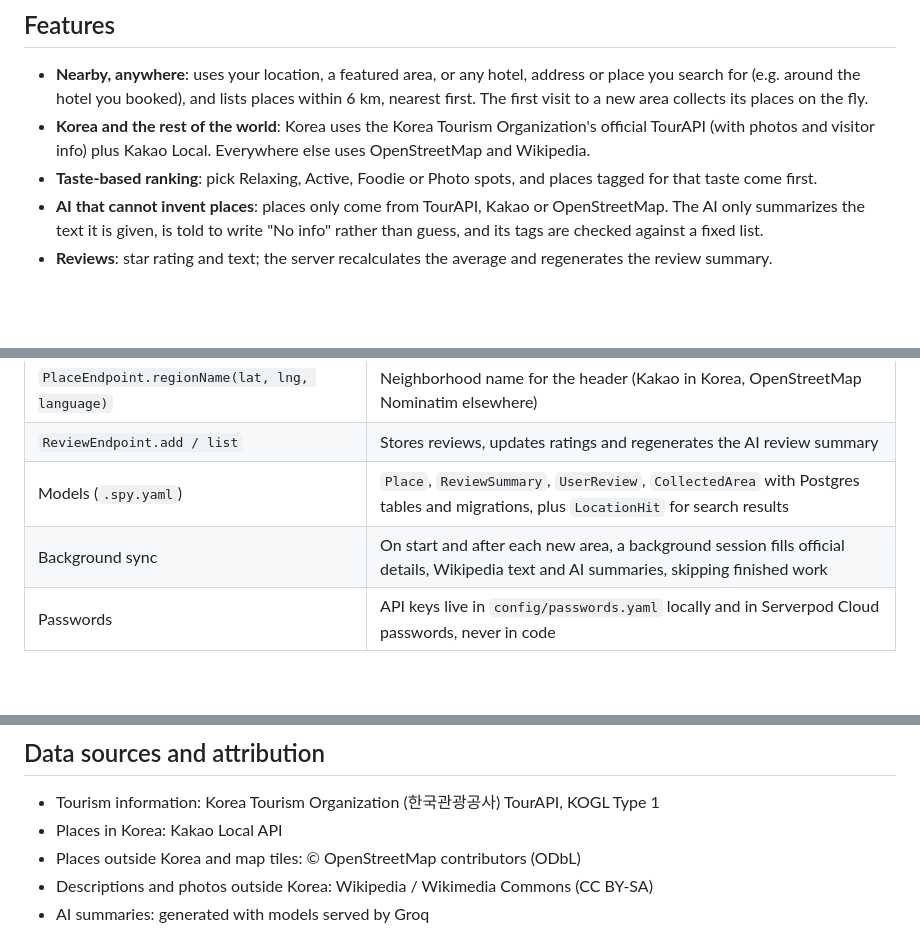
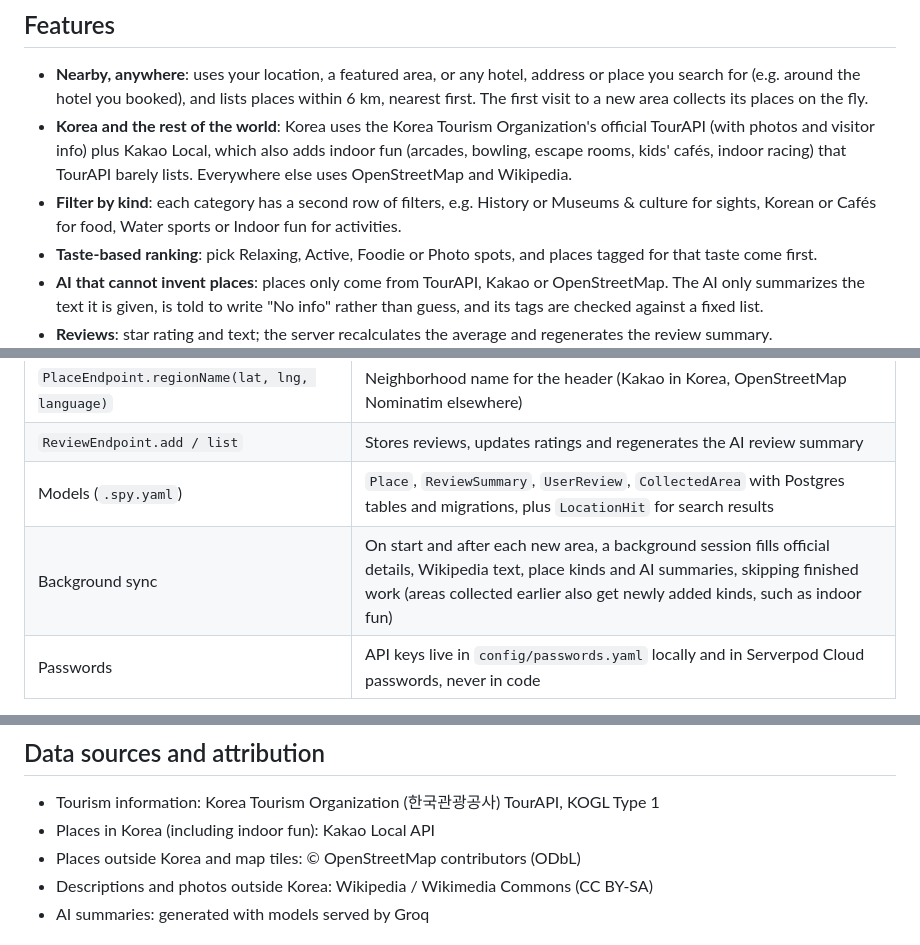
Before and after one commit to tett01/hannun-travel, a Markdown page: README.md, 3 parts joined by grey strips. Drawn GitHub-style; blank space fills up the shorter version.

Commit message:
README: describe kind filters and indoor fun from Kakao
Co-Authored-By: Claude Opus 5.5 <noreply@anthropic.com>

```diff
--- a/README.md
+++ b/README.md
@@ -13,7 +13,8 @@ Built for the Serverpod *Build Something Real* hackathon.
 ## Features
 
 - **Nearby, anywhere**: uses your location, a featured area, or any hotel, address or place you search for (e.g. around the hotel you booked), and lists places within 6 km, nearest first. The first visit to a new area collects its places on the fly.
-- **Korea and the rest of the world**: Korea uses the Korea Tourism Organization's official TourAPI (with photos and visitor info) plus Kakao Local. Everywhere else uses OpenStreetMap and Wikipedia.
+- **Korea and the rest of the world**: Korea uses the Korea Tourism Organization's official TourAPI (with photos and visitor info) plus Kakao Local, which also adds indoor fun (arcades, bowling, escape rooms, kids' cafés, indoor racing) that TourAPI barely lists. Everywhere else uses OpenStreetMap and Wikipedia.
+- **Filter by kind**: each category has a second row of filters, e.g. History or Museums & culture for sights, Korean or Cafés for food, Water sports or Indoor fun for activities.
 - **Taste-based ranking**: pick Relaxing, Active, Foodie or Photo spots, and places tagged for that taste come first.
 - **AI that cannot invent places**: places only come from TourAPI, Kakao or OpenStreetMap. The AI only summarizes the text it is given, is told to write "No info" rather than guess, and its tags are checked against a fixed list.
 - **Reviews**: star rating and text; the server recalculates the average and regenerates the review summary.
@@ -28,7 +29,7 @@ Built for the Serverpod *Build Something Real* hackathon.
 | `PlaceEndpoint.regionName(lat, lng, language)` | Neighborhood name for the header (Kakao in Korea, OpenStreetMap Nominatim elsewhere) |
 | `ReviewEndpoint.add / list` | Stores reviews, updates ratings and regenerates the AI review summary |
 | Models (`.spy.yaml`) | `Place`, `ReviewSummary`, `UserReview`, `CollectedArea` with Postgres tables and migrations, plus `LocationHit` for search results |
-| Background sync | On start and after each new area, a background session fills official details, Wikipedia text and AI summaries, skipping finished work |
+| Background sync | On start and after each new area, a background session fills official details, Wikipedia text, place kinds and AI summaries, skipping finished work (areas collected earlier also get newly added kinds, such as indoor fun) |
 | Passwords | API keys live in `config/passwords.yaml` locally and in Serverpod Cloud passwords, never in code |
 
 The Flutter app talks to the server through the generated client (`client.place.nearby(...)`, `client.review.add(...)`).
@@ -72,7 +73,7 @@ cd trippick_server && dart test
 ## Data sources and attribution
 
 - Tourism information: Korea Tourism Organization (한국관광공사) TourAPI, KOGL Type 1
-- Places in Korea: Kakao Local API
+- Places in Korea (including indoor fun): Kakao Local API
 - Places outside Korea and map tiles: © OpenStreetMap contributors (ODbL)
 - Descriptions and photos outside Korea: Wikipedia / Wikimedia Commons (CC BY-SA)
 - AI summaries: generated with models served by Groq
```
